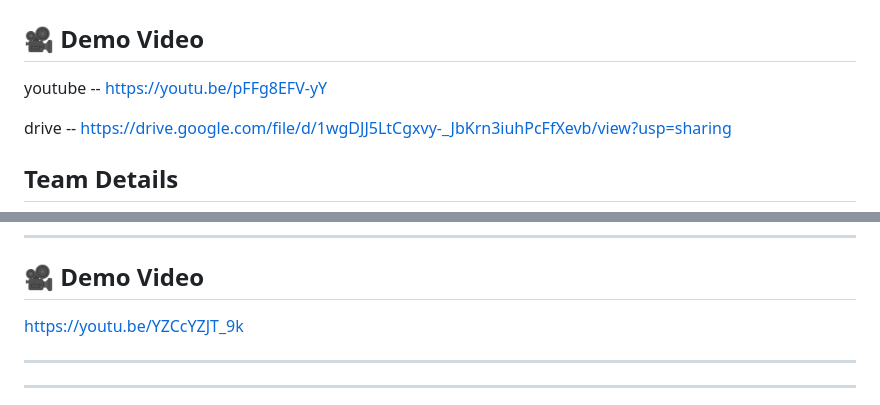
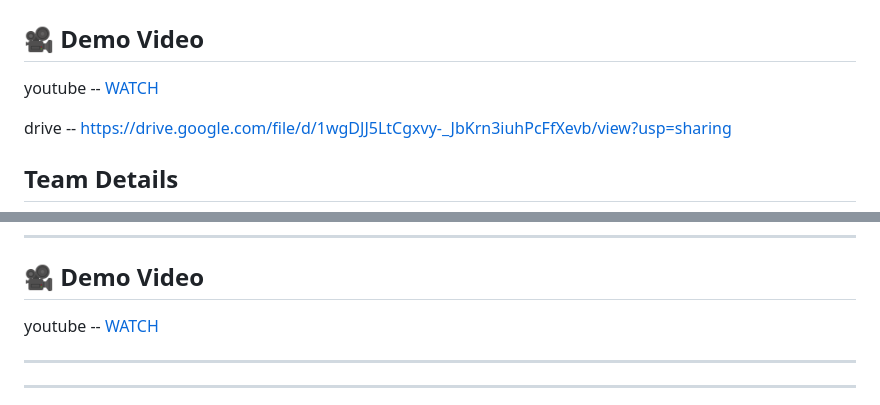
Before and after one commit to bhavyanpotla/Campus_Recovery_Portal, a Markdown page: README.md, 2 parts joined by grey strips. Rendered like a GitHub page.

Commit message:
Change demo video links to 'WATCH' format
Updated demo video links to use 'WATCH' format.

```diff
--- a/README.md
+++ b/README.md
@@ -4,7 +4,7 @@ post, search and recover items and acts like a lost and find portal.
 
 ## 🎥 Demo Video
 
-youtube --  https://youtu.be/pFFg8EFV-yY
+youtube --  [WATCH](https://youtu.be/pU9OUHjUqGQ)
 
 drive --  https://drive.google.com/file/d/1wgDJJ5LtCgxvy-_JbKrn3iuhPcFfXevb/view?usp=sharing
 
@@ -141,7 +141,7 @@ http://127.0.0.1:5000/
 ---
 
 ## 🎥 Demo Video
-https://youtu.be/YZCcYZJT_9k
+youtube --  [WATCH](https://youtu.be/pU9OUHjUqGQ)
 
 ---
 
```
